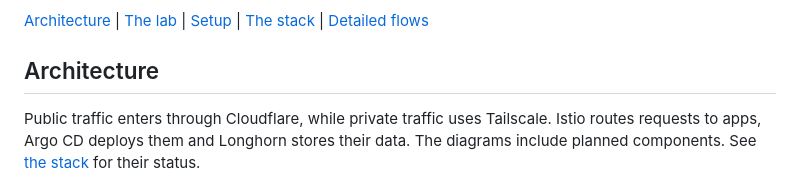
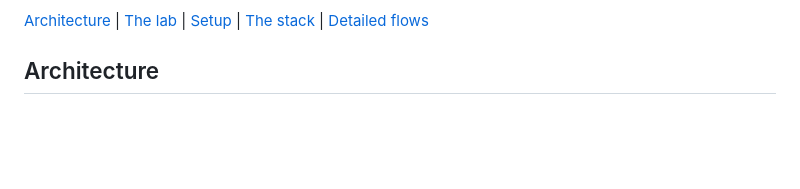
Before and after one commit to UncleThreeHomeLab/yasai-cloudlab, a Markdown page: README.md, the part around the change. Rendered like a GitHub page; blank space fills up the shorter version.

Commit message:
docs: remove architecture overview description

```diff
--- a/README.md
+++ b/README.md
@@ -5,10 +5,6 @@ A K3s cluster on two cloud VMs, managed with Ansible and Docker Compose.
 [Architecture](#architecture) | [The lab](#the-lab) | [Setup](#setup) | [The stack](#the-stack) | [Detailed flows](#detailed-flows)
 
 ## Architecture
-
-Public traffic enters through Cloudflare, while private traffic uses Tailscale.
-Istio routes requests to apps, Argo CD deploys them and Longhorn stores their data.
-The diagrams include planned components. See [the stack](#the-stack) for their status.
 
 ![Architecture](docs/architecture/arch.png)
 
```
